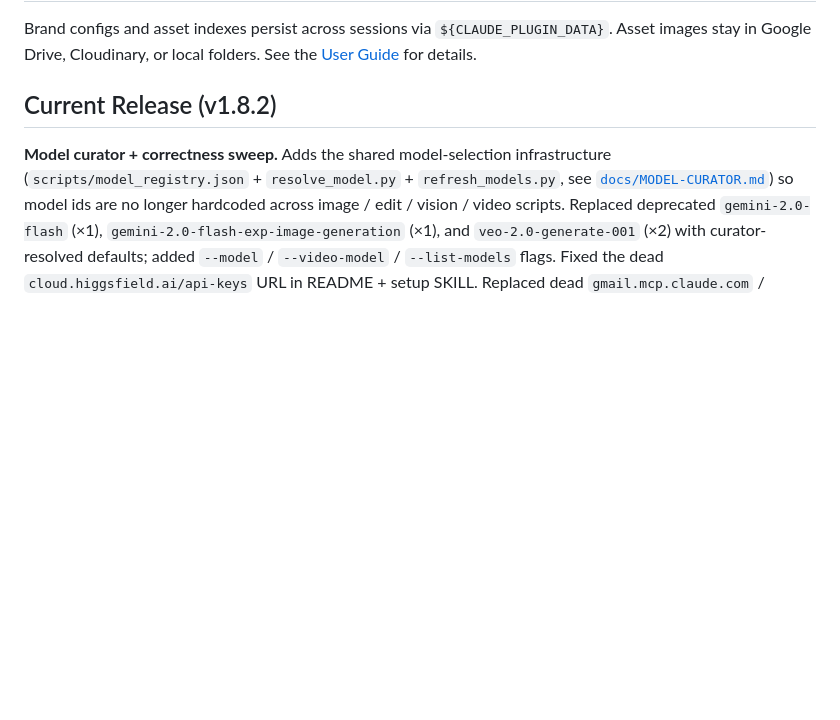
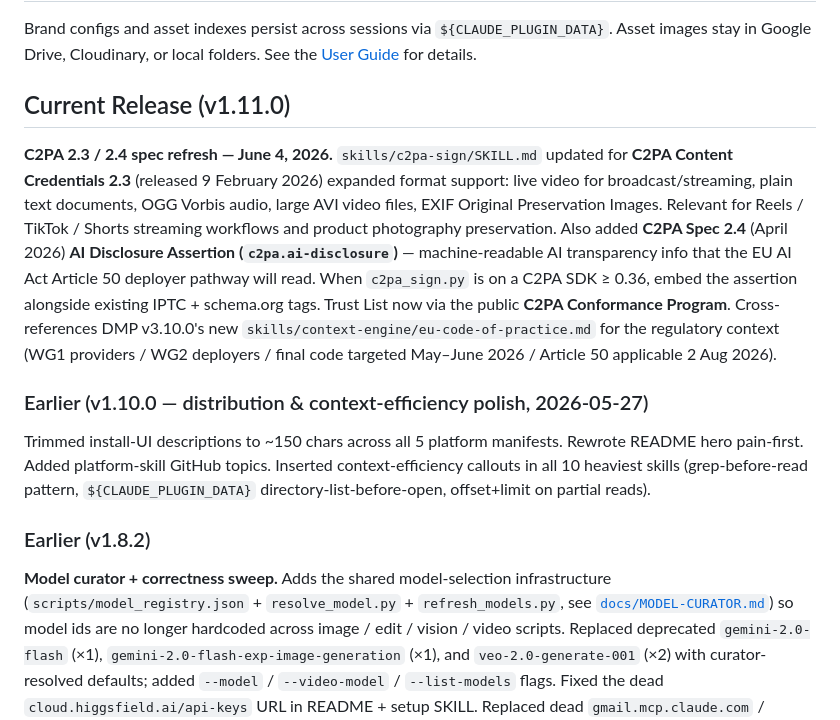
Before and after one commit to indranilbanerjee/socialforge, a Markdown page: README.md, the part around one of its changes. Drawn GitHub-style; blank space fills up the shorter version.

Commit message:
docs: surface v1.11.0 in README + add LinkedIn to hero byline
- Hero byline now includes LinkedIn + X alongside indranil.in
- "Current Release" section updated to v1.11.0 (C2PA 2.3 / 2.4
  spec refresh — Content Credentials 2.3 expanded formats +
  Spec 2.4 c2pa.ai-disclosure assertion)
- v1.10.0 distribution-polish entry added between v1.11.0 and v1.8.2

No code or skill changes.

Co-Authored-By: Claude Opus 4.7 (1M context) <noreply@anthropic.com>

```diff
--- a/README.md
+++ b/README.md
@@ -354,7 +354,15 @@ The plugin works fully without connectors — all skills, agents, and creative p
 
 Brand configs and asset indexes persist across sessions via `${CLAUDE_PLUGIN_DATA}`. Asset images stay in Google Drive, Cloudinary, or local folders. See the [User Guide](docs/USER-GUIDE.md#11-where-your-data-lives) for details.
 
-## Current Release (v1.8.2)
+## Current Release (v1.11.0)
+
+**C2PA 2.3 / 2.4 spec refresh — June 4, 2026.** `skills/c2pa-sign/SKILL.md` updated for **C2PA Content Credentials 2.3** (released 9 February 2026) expanded format support: live video for broadcast/streaming, plain text documents, OGG Vorbis audio, large AVI video files, EXIF Original Preservation Images. Relevant for Reels / TikTok / Shorts streaming workflows and product photography preservation. Also added **C2PA Spec 2.4** (April 2026) **AI Disclosure Assertion (`c2pa.ai-disclosure`)** — machine-readable AI transparency info that the EU AI Act Article 50 deployer pathway will read. When `c2pa_sign.py` is on a C2PA SDK ≥ 0.36, embed the assertion alongside existing IPTC + schema.org tags. Trust List now via the public **C2PA Conformance Program**. Cross-references DMP v3.10.0's new `skills/context-engine/eu-code-of-practice.md` for the regulatory context (WG1 providers / WG2 deployers / final code targeted May–June 2026 / Article 50 applicable 2 Aug 2026).
+
+### Earlier (v1.10.0 — distribution & context-efficiency polish, 2026-05-27)
+
+Trimmed install-UI descriptions to ~150 chars across all 5 platform manifests. Rewrote README hero pain-first. Added platform-skill GitHub topics. Inserted context-efficiency callouts in all 10 heaviest skills (grep-before-read pattern, `${CLAUDE_PLUGIN_DATA}` directory-list-before-open, offset+limit on partial reads).
+
+### Earlier (v1.8.2)
 
 **Model curator + correctness sweep.** Adds the shared model-selection infrastructure (`scripts/model_registry.json` + `resolve_model.py` + `refresh_models.py`, see [`docs/MODEL-CURATOR.md`](docs/MODEL-CURATOR.md)) so model ids are no longer hardcoded across image / edit / vision / video scripts. Replaced deprecated `gemini-2.0-flash` (×1), `gemini-2.0-flash-exp-image-generation` (×1), and `veo-2.0-generate-001` (×2) with curator-resolved defaults; added `--model` / `--video-model` / `--list-models` flags. Fixed the dead `cloud.higgsfield.ai/api-keys` URL in README + setup SKILL. Replaced dead `gmail.mcp.claude.com` / `gcal.mcp.claude.com` / `drive.mcp.claude.com` MCP URLs with the working Google-hosted equivalents. Swept shorthand `/sf:X` slash refs to canonical `/socialforge:X`. Fixed a pre-existing arg-order bug in the Kling call site (aspect_ratio was being passed as duration).
 
```
Also changed, not shown: other parts of README.md (+1 -1 lines).
